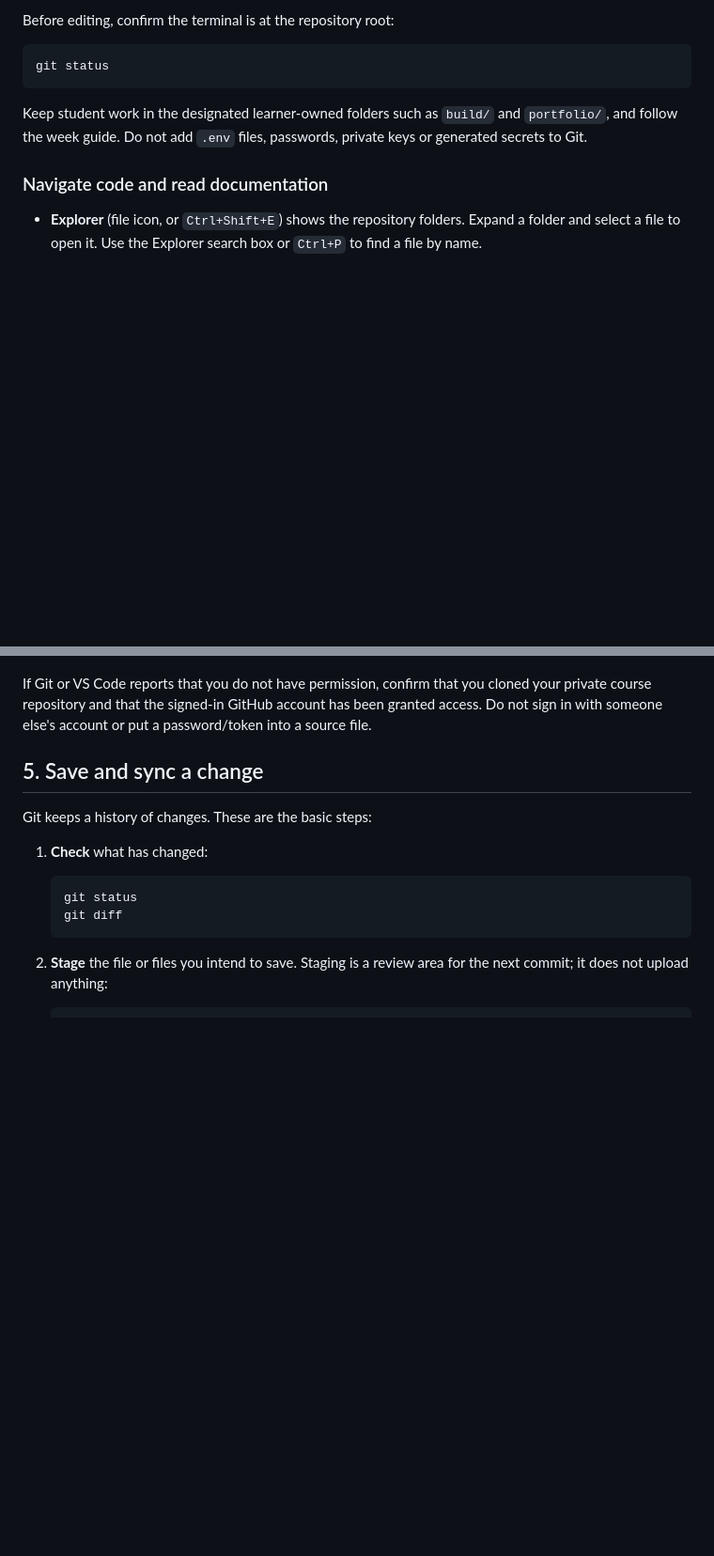
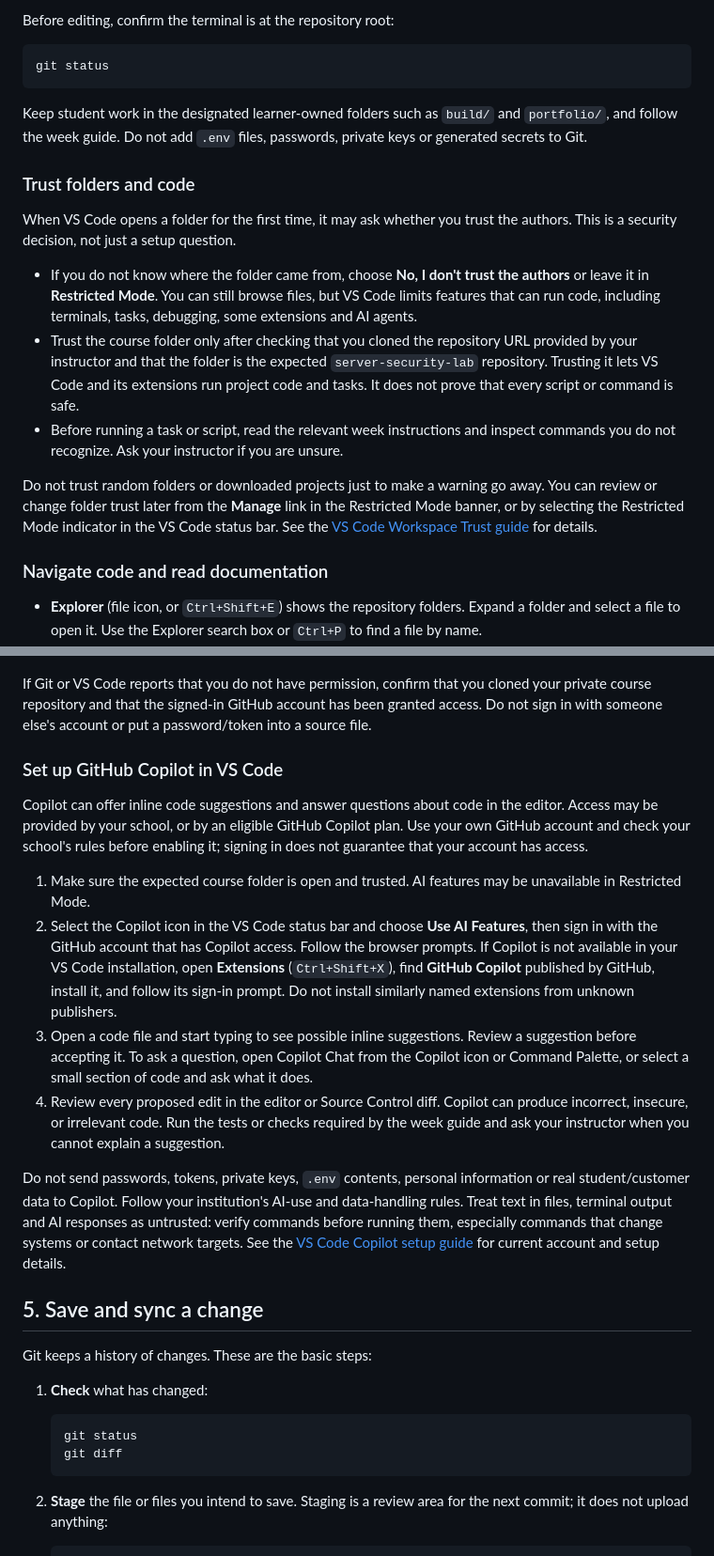
Before and after one commit to LibreOpsLab/server-security-lab, a Markdown page: docs/devops-101.md, 2 parts joined by grey strips. Shown at 94% size. GitHub-like rendering; blank space fills up the shorter version.

Commit message:
Add security guidelines for folder trust and GitHub Copilot setup in DevOps 101 guide

```diff
--- a/docs/devops-101.md
+++ b/docs/devops-101.md
@@ -127,6 +127,25 @@ git status
 Keep student work in the designated learner-owned folders such as `build/` and `portfolio/`, and follow the
 week guide. Do not add `.env` files, passwords, private keys or generated secrets to Git.
 
+### Trust folders and code
+
+When VS Code opens a folder for the first time, it may ask whether you trust the authors. This is a security
+decision, not just a setup question.
+
+- If you do not know where the folder came from, choose **No, I don't trust the authors** or leave it in
+  **Restricted Mode**. You can still browse files, but VS Code limits features that can run code, including
+  terminals, tasks, debugging, some extensions and AI agents.
+- Trust the course folder only after checking that you cloned the repository URL provided by your instructor
+  and that the folder is the expected `server-security-lab` repository. Trusting it lets VS Code and its
+  extensions run project code and tasks. It does not prove that every script or command is safe.
+- Before running a task or script, read the relevant week instructions and inspect commands you do not
+  recognize. Ask your instructor if you are unsure.
+
+Do not trust random folders or downloaded projects just to make a warning go away. You can review or change
+folder trust later from the **Manage** link in the Restricted Mode banner, or by selecting the Restricted
+Mode indicator in the VS Code status bar. See the [VS Code Workspace Trust guide](https://code.visualstudio.com/docs/editing/workspaces/workspace-trust)
+for details.
+
 ### Navigate code and read documentation
 
 - **Explorer** (file icon, or `Ctrl+Shift+E`) shows the repository folders. Expand a folder and select a
@@ -157,6 +176,32 @@ reviewing pull requests.
 If Git or VS Code reports that you do not have permission, confirm that you cloned your private course
 repository and that the signed-in GitHub account has been granted access. Do not sign in with someone
 else's account or put a password/token into a source file.
+
+### Set up GitHub Copilot in VS Code
+
+Copilot can offer inline code suggestions and answer questions about code in the editor. Access may be
+provided by your school, or by an eligible GitHub Copilot plan. Use your own GitHub account and check your
+school's rules before enabling it; signing in does not guarantee that your account has access.
+
+1. Make sure the expected course folder is open and trusted. AI features may be unavailable in Restricted
+   Mode.
+2. Select the Copilot icon in the VS Code status bar and choose **Use AI Features**, then sign in with the
+   GitHub account that has Copilot access. Follow the browser prompts. If Copilot is not available in your
+   VS Code installation, open **Extensions** (`Ctrl+Shift+X`), find **GitHub Copilot** published by GitHub,
+   install it, and follow its sign-in prompt. Do not install similarly named extensions from unknown
+   publishers.
+3. Open a code file and start typing to see possible inline suggestions. Review a suggestion before
+   accepting it. To ask a question, open Copilot Chat from the Copilot icon or Command Palette, or select a
+   small section of code and ask what it does.
+4. Review every proposed edit in the editor or Source Control diff. Copilot can produce incorrect,
+   insecure, or irrelevant code. Run the tests or checks required by the week guide and ask your instructor
+   when you cannot explain a suggestion.
+
+Do not send passwords, tokens, private keys, `.env` contents, personal information or real student/customer
+data to Copilot. Follow your institution's AI-use and data-handling rules. Treat text in files, terminal
+output and AI responses as untrusted: verify commands before running them, especially commands that change
+systems or contact network targets. See the [VS Code Copilot setup guide](https://code.visualstudio.com/docs/setup/copilot)
+for current account and setup details.
 
 ## 5. Save and sync a change
 
```
